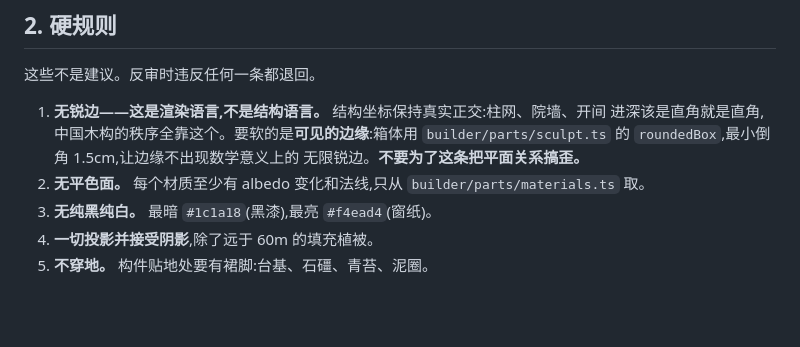
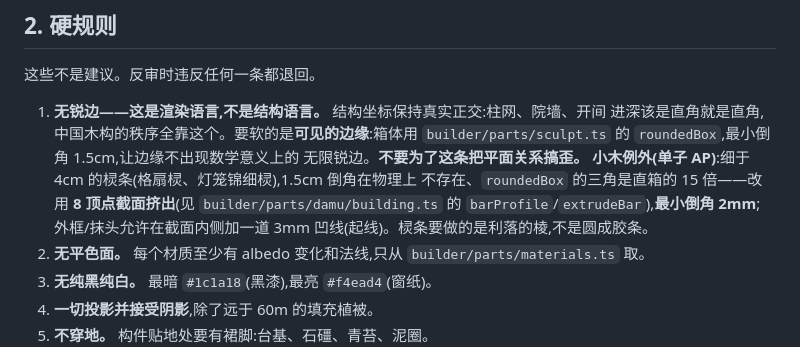
Before and after one commit to xemaya/daguanyuan, a Markdown page: ART_DIRECTION.md, the part around the change. Drawn GitHub-style; blank space fills up the shorter version.

Commit message:
docs: ART_DIRECTION §2 补小木例外——细于 4cm 棂条走 8 顶点截面挤出,最小倒角 2mm
核验稿 §1 的冲突是真的:圣经写最小倒角 1.5cm,makeGeshan 自行破例用直箱。
例外进圣经(单子 AP),代码与圣经不再互相打脸。

Co-Authored-By: Claude Opus 5 (1M context) <noreply@anthropic.com>
Claude-Session: https://claude.ai/code/session_011PeksSYynwWg7rdM5qZXcg

```diff
--- a/ART_DIRECTION.md
+++ b/ART_DIRECTION.md
@@ -45,6 +45,10 @@
    进深该是直角就是直角,中国木构的秩序全靠这个。要软的是**可见的边缘**:箱体用
    `builder/parts/sculpt.ts` 的 `roundedBox`,最小倒角 1.5cm,让边缘不出现数学意义上的
    无限锐边。**不要为了这条把平面关系搞歪。**
+   **小木例外(单子 AP)**:细于 4cm 的棂条(格扇棂、灯笼锦细棂),1.5cm 倒角在物理上
+   不存在、`roundedBox` 的三角是直箱的 15 倍——改用 **8 顶点截面挤出**(见
+   `builder/parts/damu/building.ts` 的 `barProfile`/`extrudeBar`),**最小倒角 2mm**;
+   外框/抹头允许在截面内侧加一道 3mm 凹线(起线)。棂条要做的是利落的棱,不是圆成胶条。
 2. **无平色面。** 每个材质至少有 albedo 变化和法线,只从 `builder/parts/materials.ts` 取。
 3. **无纯黑纯白。** 最暗 `#1c1a18`(黑漆),最亮 `#f4ead4`(窗纸)。
 4. **一切投影并接受阴影**,除了远于 60m 的填充植被。
```
